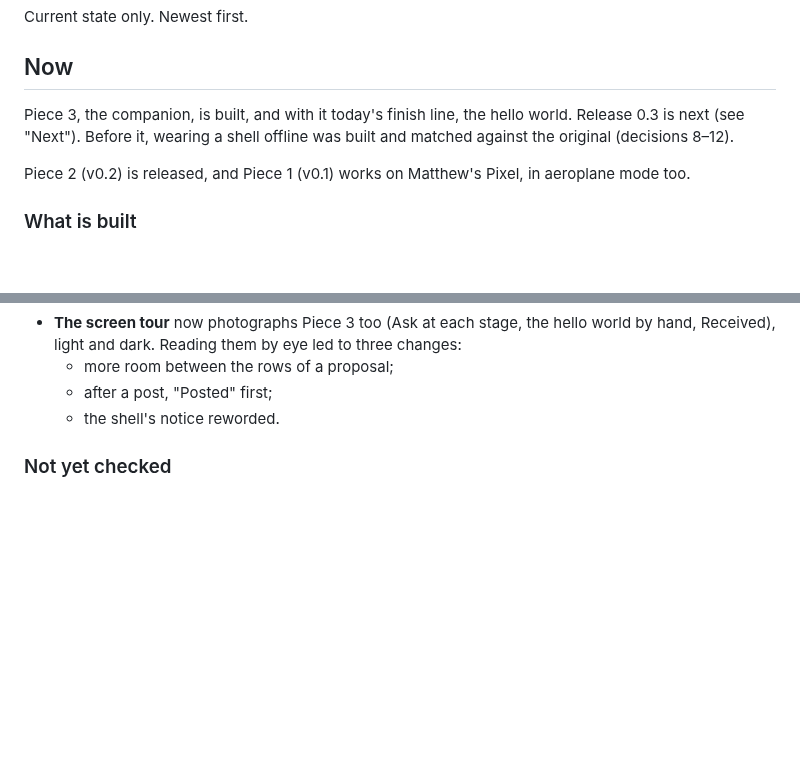
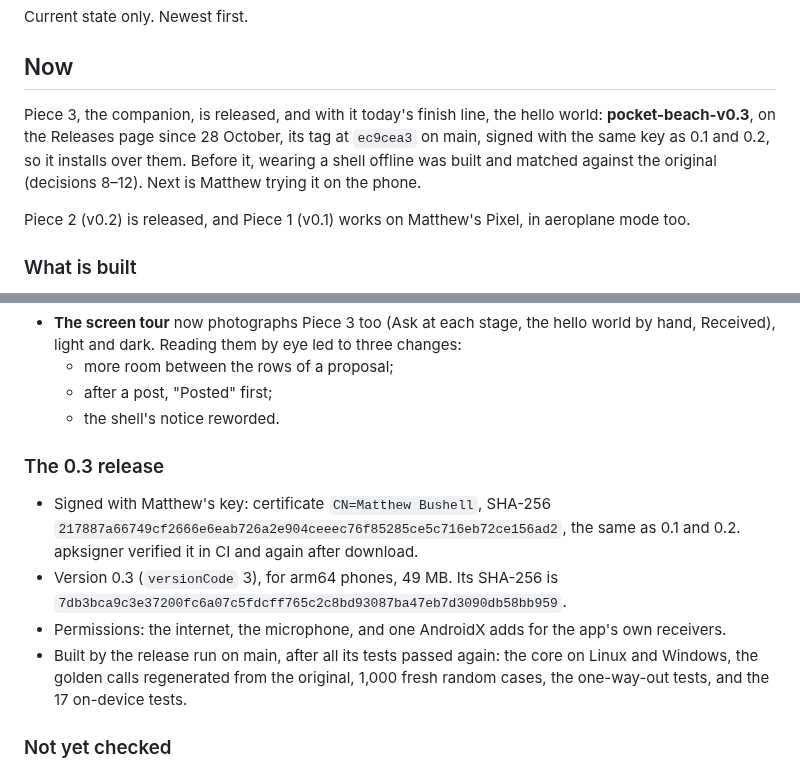
Before and after one commit to Phenomemental/happyseaurchin-beach, a Markdown page: pocket-beach/STATUS.md, 2 parts joined by grey strips. GitHub-like rendering; blank space fills up the shorter version.

Commit message:
pocket-beach: STATUS after the 0.3 release
pocket-beach-v0.3 is published from main (ec9cea3), signed with the same key
as 0.1 and 0.2, version 0.3, for arm64 phones. Next is Matthew trying the
companion and the hello world on the phone.

Co-Authored-By: Claude Opus 5.5 <noreply@anthropic.com>
Claude-Session: https://claude.ai/code/session_01N63PBrg7gq1LDdCgtzQC5R

```diff
--- a/pocket-beach/STATUS.md
+++ b/pocket-beach/STATUS.md
@@ -4,9 +4,11 @@ Current state only. Newest first.
 
 ## Now
 
-Piece 3, the companion, is built, and with it today's finish line, the hello
-world. Release 0.3 is next (see "Next"). Before it, wearing a shell offline was
-built and matched against the original (decisions 8–12).
+Piece 3, the companion, is released, and with it today's finish line, the
+hello world: **pocket-beach-v0.3**, on the Releases page since 28 October, its
+tag at `ec9cea3` on main, signed with the same key as 0.1 and 0.2, so it
+installs over them. Before it, wearing a shell offline was built and matched
+against the original (decisions 8–12). Next is Matthew trying it on the phone.
 
 Piece 2 (v0.2) is released, and Piece 1 (v0.1) works on Matthew's Pixel, in
 aeroplane mode too.
@@ -190,6 +192,20 @@ and About, in Matthew's book look, with `Pages` and `Copies` beneath them.
   - more room between the rows of a proposal;
   - after a post, "Posted" first;
   - the shell's notice reworded.
+
+### The 0.3 release
+
+- Signed with Matthew's key: certificate `CN=Matthew Bushell`, SHA-256
+  `217887a66749cf2666e6eab726a2e904ceeec76f85285ce5c716eb72ce156ad2`, the same
+  as 0.1 and 0.2. apksigner verified it in CI and again after download.
+- Version 0.3 (`versionCode` 3), for arm64 phones, 49 MB. Its SHA-256 is
+  `7db3bca9c3e37200fc6a07c5fdcff765c2c8bd93087ba47eb7d3090db58bb959`.
+- Permissions: the internet, the microphone, and one AndroidX adds for the
+  app's own receivers.
+- Built by the release run on main, after all its tests passed again: the
+  core on Linux and Windows, the golden calls regenerated from the original,
+  1,000 fresh random cases, the one-way-out tests, and the 17 on-device
+  tests.
 
 ### Not yet checked
 
```
